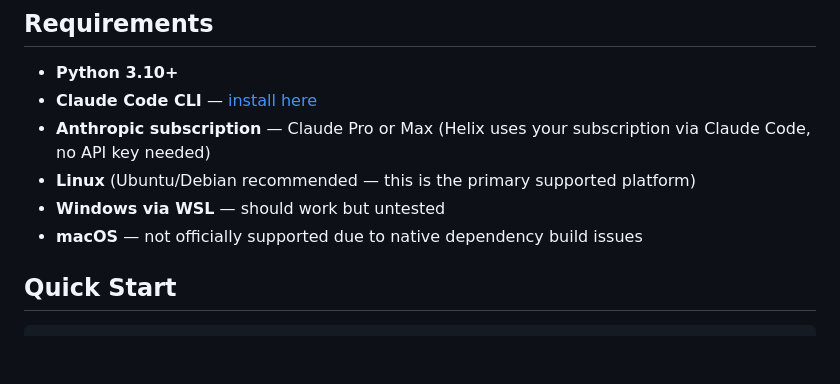
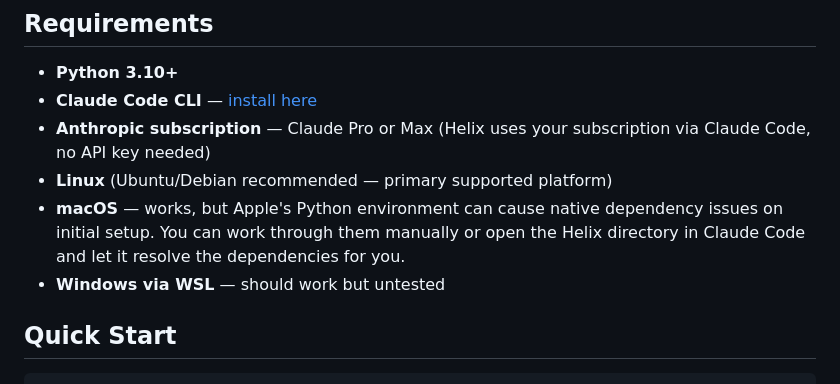
Before and after one commit to kingbee-helix/helix-agent, a Markdown page: README.md, the part around the change. GitHub-like rendering; blank space fills up the shorter version.

```diff
--- a/README.md
+++ b/README.md
@@ -39,9 +39,9 @@ Helix acts as a frontend for [Claude Code](https://docs.anthropic.com/claude-cod
 - **Python 3.10+**
 - **Claude Code CLI** — [install here](https://docs.anthropic.com/claude-code)
 - **Anthropic subscription** — Claude Pro or Max (Helix uses your subscription via Claude Code, no API key needed)
-- **Linux** (Ubuntu/Debian recommended — this is the primary supported platform)
+- **Linux** (Ubuntu/Debian recommended — primary supported platform)
+- **macOS** — works, but Apple's Python environment can cause native dependency issues on initial setup. You can work through them manually or open the Helix directory in Claude Code and let it resolve the dependencies for you.
 - **Windows via WSL** — should work but untested
-- **macOS** — not officially supported due to native dependency build issues
 
 ## Quick Start
 
```
Also changed, not shown: CHANGELOG.md (+5 -0 lines).
